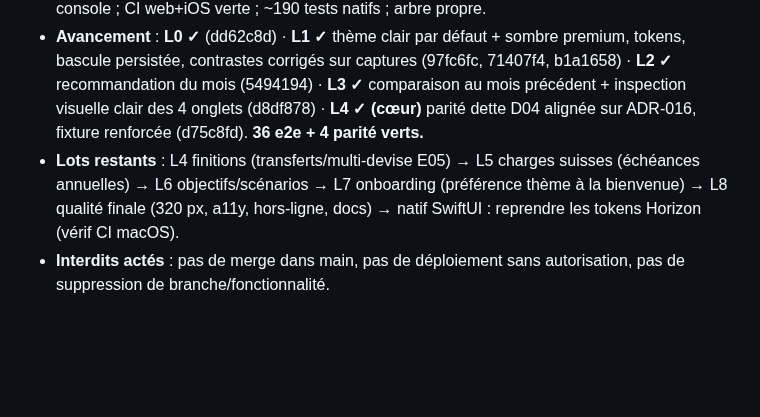
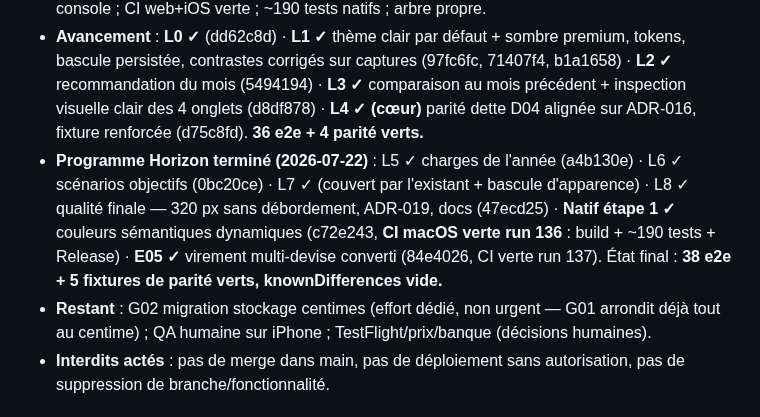
Before and after one commit to Mendestrading21/Budget-, a Markdown page: BUDGET_MASTER_STATUS.md, the part around the change. GitHub-like rendering; blank space fills up the shorter version.

Commit message:
docs: programme Horizon clos — CI verte runs 136/137 (natif + E05), 38 e2e + 5 parité
Co-Authored-By: Claude Fable 5 <noreply@anthropic.com>
Claude-Session: https://claude.ai/code/session_01L6ZmLaGmVur3hRrSrxQGyG

```diff
--- a/BUDGET_MASTER_STATUS.md
+++ b/BUDGET_MASTER_STATUS.md
@@ -7,7 +7,8 @@
 - **Direction Horizon** : faute de diff existant, la spécification fait foi telle que donnée par le propriétaire : « Swiss calm fintech » — interface CLAIRE par défaut, mode sombre premium conservé, cartes arrondies, glass discret, vert/rouge sémantiques, accents bleu/turquoise/violet/corail maîtrisés. L'identité actuelle (verre sombre) devient le mode sombre ; le mode clair est à construire (Lot 1).
 - **État vérifié au départ du programme** : 33 parcours e2e + 4 fixtures de parité verts, zéro erreur console ; CI web+iOS verte ; ~190 tests natifs ; arbre propre.
 - **Avancement** : **L0 ✓** (dd62c8d) · **L1 ✓** thème clair par défaut + sombre premium, tokens, bascule persistée, contrastes corrigés sur captures (97fc6fc, 71407f4, b1a1658) · **L2 ✓** recommandation du mois (5494194) · **L3 ✓** comparaison au mois précédent + inspection visuelle clair des 4 onglets (d8df878) · **L4 ✓ (cœur)** parité dette D04 alignée sur ADR-016, fixture renforcée (d75c8fd). **36 e2e + 4 parité verts.**
-- **Lots restants** : L4 finitions (transferts/multi-devise E05) → L5 charges suisses (échéances annuelles) → L6 objectifs/scénarios → L7 onboarding (préférence thème à la bienvenue) → L8 qualité finale (320 px, a11y, hors-ligne, docs) → natif SwiftUI : reprendre les tokens Horizon (vérif CI macOS).
+- **Programme Horizon terminé (2026-07-22)** : L5 ✓ charges de l'année (a4b130e) · L6 ✓ scénarios objectifs (0bc20ce) · L7 ✓ (couvert par l'existant + bascule d'apparence) · L8 ✓ qualité finale — 320 px sans débordement, ADR-019, docs (47ecd25) · **Natif étape 1 ✓** couleurs sémantiques dynamiques (c72e243, **CI macOS verte run 136** : build + ~190 tests + Release) · **E05 ✓** virement multi-devise converti (84e4026, CI verte run 137). État final : **38 e2e + 5 fixtures de parité verts, knownDifferences vide.**
+- **Restant** : G02 migration stockage centimes (effort dédié, non urgent — G01 arrondit déjà tout au centime) ; QA humaine sur iPhone ; TestFlight/prix/banque (décisions humaines).
 - **Interdits actés** : pas de merge dans main, pas de déploiement sans autorisation, pas de suppression de branche/fonctionnalité.
 
 ## En-tête
```
